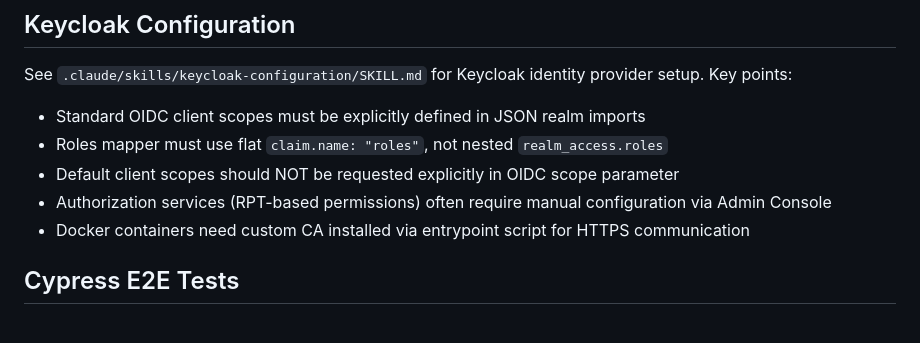
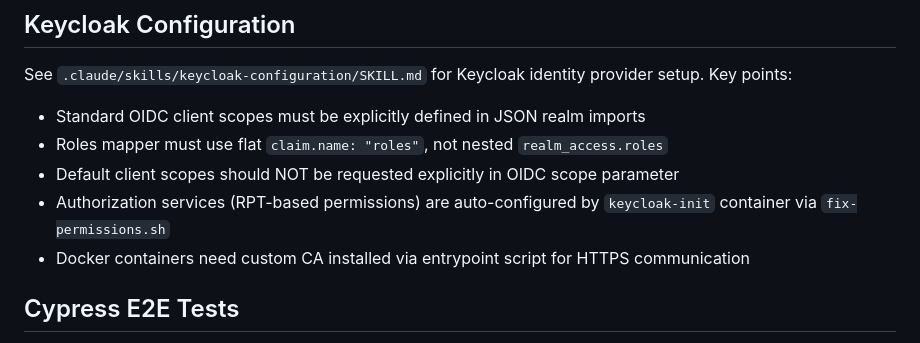
Before and after one commit to Mcafee123/affolterNET.Web, a Markdown page: CLAUDE.md, the part around the change. GitHub-like rendering.

Commit message:
docs(skills): update skills for Keycloak 26 and automated permission setup
Update keycloak-configuration skill:
- Add Keycloak 26 container configuration with current env vars
- Document fix-permissions.sh script and keycloak-init container
- Update RPT troubleshooting with automated fix reference

Update cypress-e2e-tests skill:
- Add keycloak-init debugging to troubleshooting
- Include fix-permissions.sh in related files

🤖 Generated with [Claude Code](https://claude.com/claude-code)

Co-Authored-By: Claude Opus 4.5 <noreply@anthropic.com>

```diff
--- a/CLAUDE.md
+++ b/CLAUDE.md
@@ -296,7 +296,7 @@ See `.claude/skills/keycloak-configuration/SKILL.md` for Keycloak identity provi
 - Standard OIDC client scopes must be explicitly defined in JSON realm imports
 - Roles mapper must use flat `claim.name: "roles"`, not nested `realm_access.roles`
 - Default client scopes should NOT be requested explicitly in OIDC scope parameter
-- Authorization services (RPT-based permissions) often require manual configuration via Admin Console
+- Authorization services (RPT-based permissions) are auto-configured by `keycloak-init` container via `fix-permissions.sh`
 - Docker containers need custom CA installed via entrypoint script for HTTPS communication
 
 ## Cypress E2E Tests
```
Also changed, not shown: 2 other files.
